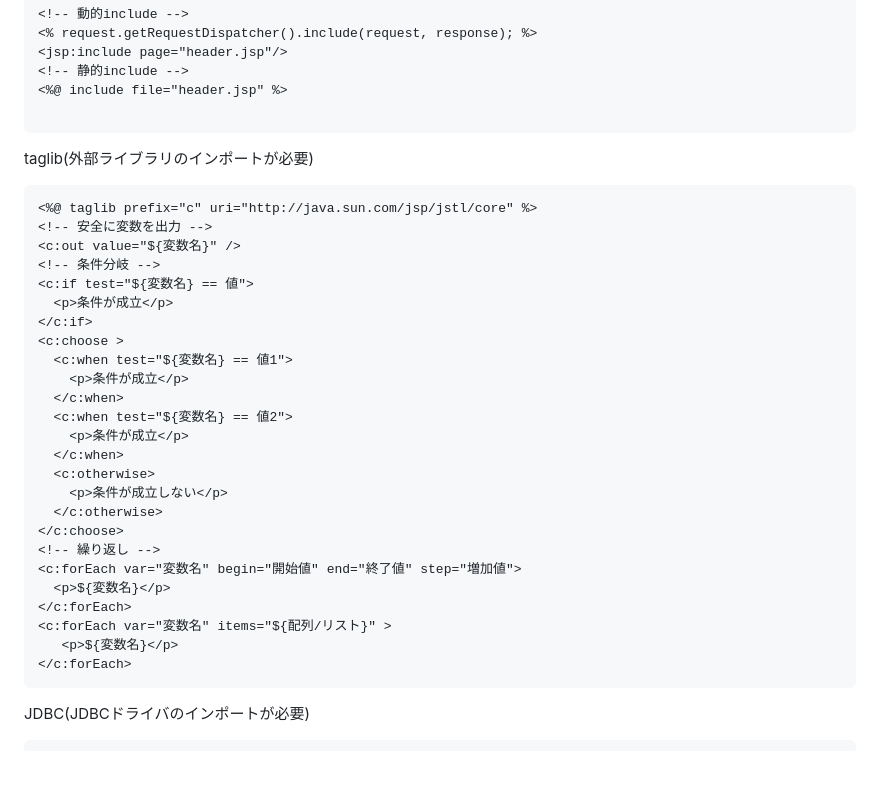
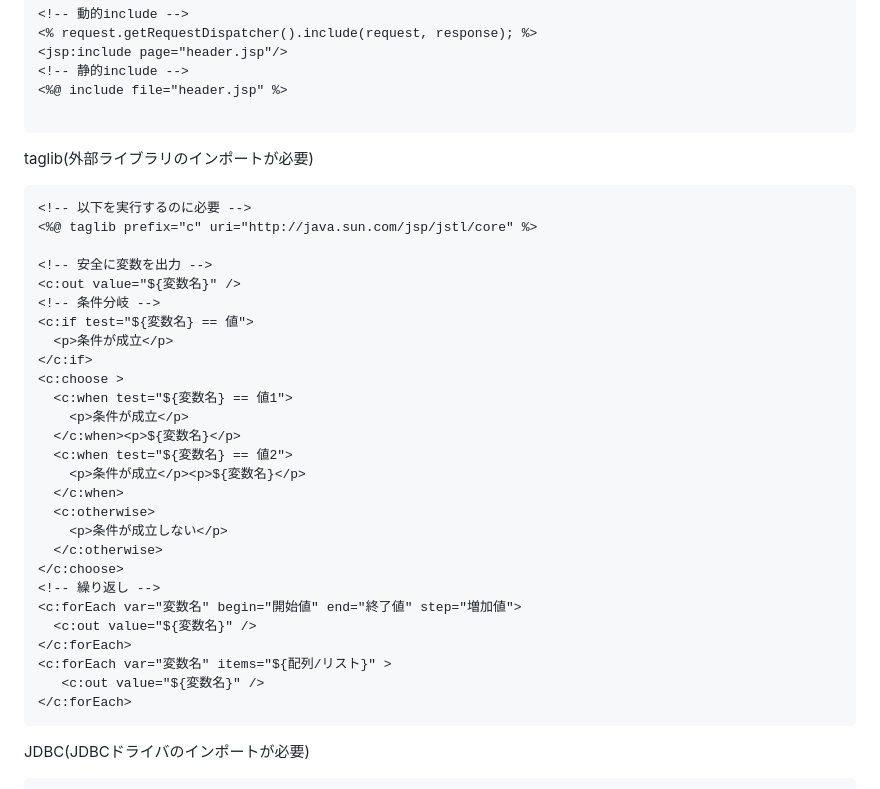
Before and after one commit to zantXX/html-css_Memo, a Markdown page: README.md, the part around the change. Rendered like a GitHub page; blank space fills up the shorter version.

Commit message:
fix taglib c:forEach

````diff
--- a/README.md
+++ b/README.md
@@ -403,7 +403,9 @@ include
 
 taglib(外部ライブラリのインポートが必要)
 ``` jsp
+<!-- 以下を実行するのに必要 -->
 <%@ taglib prefix="c" uri="http://java.sun.com/jsp/jstl/core" %>
+
 <!-- 安全に変数を出力 -->
 <c:out value="${変数名}" />
 <!-- 条件分岐 -->
@@ -413,9 +415,9 @@ taglib(外部ライブラリのインポートが必要)
 <c:choose >
   <c:when test="${変数名} == 値1">
     <p>条件が成立</p>
-  </c:when>
+  </c:when><p>${変数名}</p>
   <c:when test="${変数名} == 値2">
-    <p>条件が成立</p>
+    <p>条件が成立</p><p>${変数名}</p>
   </c:when>
   <c:otherwise>
     <p>条件が成立しない</p>
@@ -423,10 +425,10 @@ taglib(外部ライブラリのインポートが必要)
 </c:choose>
 <!-- 繰り返し -->
 <c:forEach var="変数名" begin="開始値" end="終了値" step="増加値">
-  <p>${変数名}</p>
+  <c:out value="${変数名}" />
 </c:forEach>
 <c:forEach var="変数名" items="${配列/リスト}" >
-   <p>${変数名}</p>
+   <c:out value="${変数名}" />
 </c:forEach>
 ```
 
````
